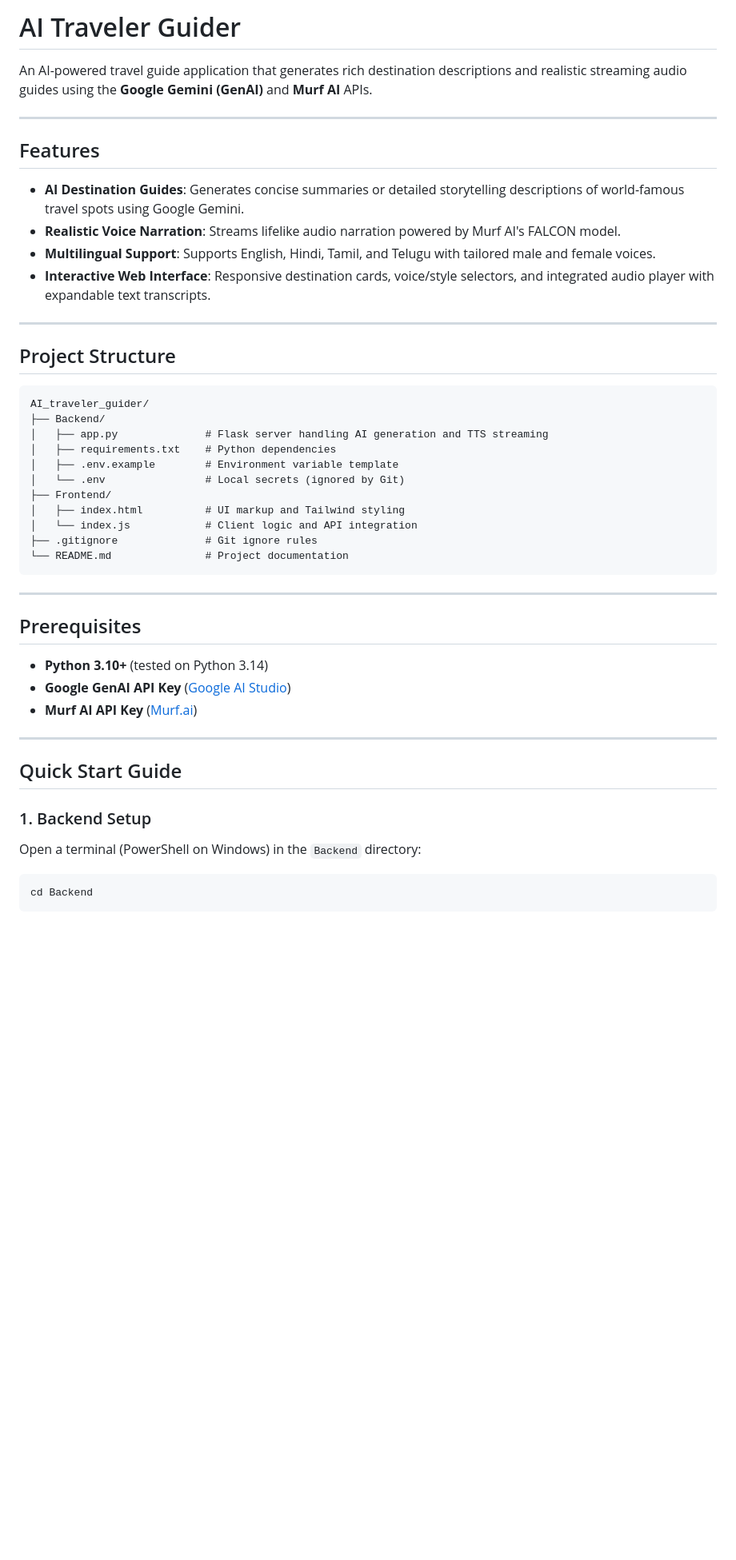
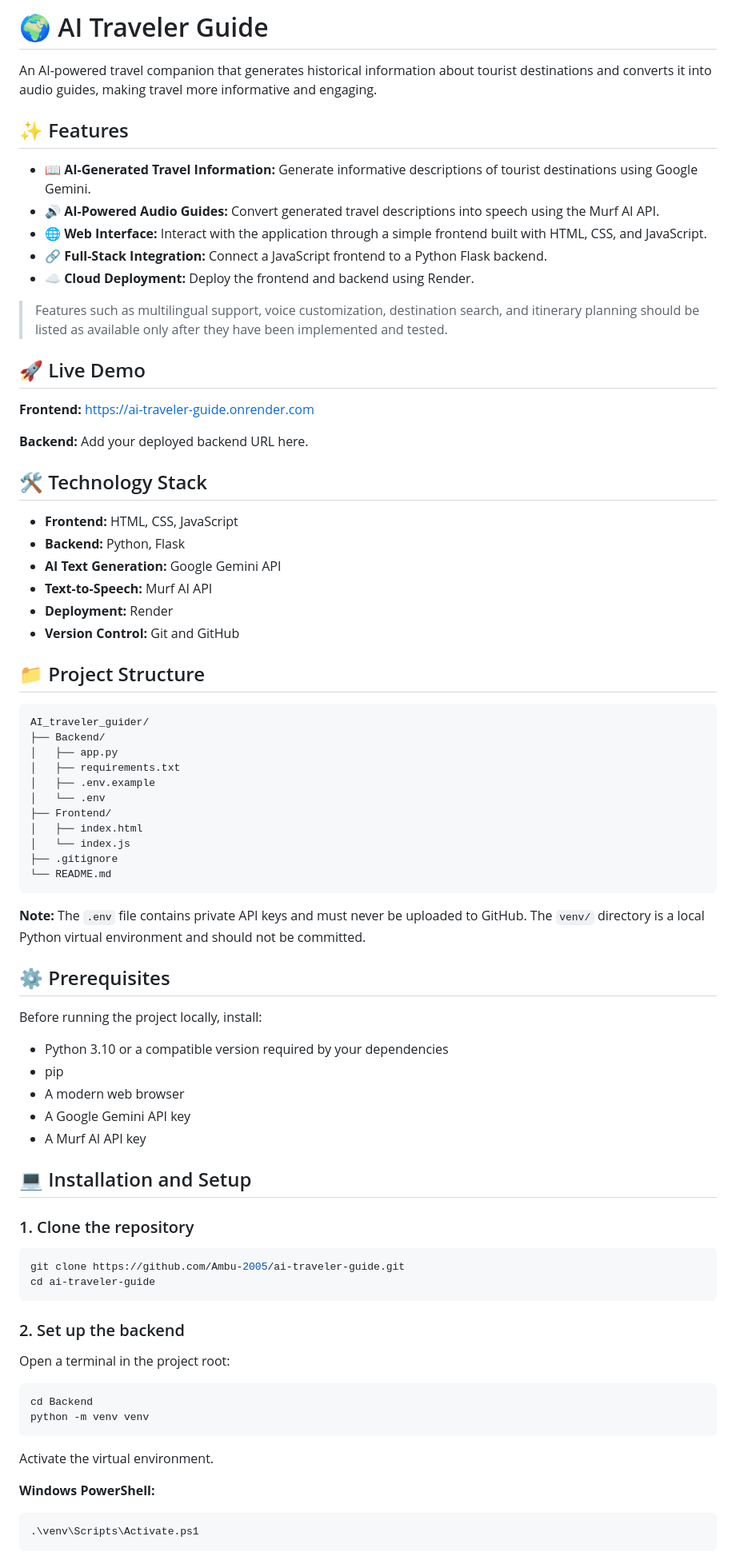
Before and after one commit to Ambu-2005/ai-traveler-guide, a Markdown page: README.md, the part around one of its changes. Shown at 80% size. Drawn GitHub-style; blank space fills up the shorter version.

Commit message:
Revise README for AI Traveler Guide
Updated project description, features, and structure in README.md.

````diff
--- a/README.md
+++ b/README.md
@@ -1,51 +1,83 @@
-# AI Traveler Guider
+# 🌍 AI Traveler Guide
 
-An AI-powered travel guide application that generates rich destination descriptions and realistic streaming audio guides using the **Google Gemini (GenAI)** and **Murf AI** APIs.
+An AI-powered travel companion that generates historical information about tourist destinations and converts it into audio guides, making travel more informative and engaging.
 
----
+## ✨ Features
 
-## Features
+- 📖 **AI-Generated Travel Information:** Generate informative descriptions of tourist destinations using Google Gemini.
+- 🔊 **AI-Powered Audio Guides:** Convert generated travel descriptions into speech using the Murf AI API.
+- 🌐 **Web Interface:** Interact with the application through a simple frontend built with HTML, CSS, and JavaScript.
+- 🔗 **Full-Stack Integration:** Connect a JavaScript frontend to a Python Flask backend.
+- ☁️ **Cloud Deployment:** Deploy the frontend and backend using Render.
 
-- **AI Destination Guides**: Generates concise summaries or detailed storytelling descriptions of world-famous travel spots using Google Gemini.
-- **Realistic Voice Narration**: Streams lifelike audio narration powered by Murf AI's FALCON model.
-- **Multilingual Support**: Supports English, Hindi, Tamil, and Telugu with tailored male and female voices.
-- **Interactive Web Interface**: Responsive destination cards, voice/style selectors, and integrated audio player with expandable text transcripts.
+> Features such as multilingual support, voice customization, destination search, and itinerary planning should be listed as available only after they have been implemented and tested.
 
----
+## 🚀 Live Demo
 
-## Project Structure
+**Frontend:** https://ai-traveler-guide.onrender.com
+
+**Backend:** Add your deployed backend URL here.
+
+## 🛠️ Technology Stack
+
+- **Frontend:** HTML, CSS, JavaScript
+- **Backend:** Python, Flask
+- **AI Text Generation:** Google Gemini API
+- **Text-to-Speech:** Murf AI API
+- **Deployment:** Render
+- **Version Control:** Git and GitHub
+
+## 📁 Project Structure
 
 ```text
 AI_traveler_guider/
 ├── Backend/
-│   ├── app.py              # Flask server handling AI generation and TTS streaming
-│   ├── requirements.txt    # Python dependencies
-│   ├── .env.example        # Environment variable template
-│   └── .env                # Local secrets (ignored by Git)
+│   ├── app.py
+│   ├── requirements.txt
+│   ├── .env.example
+│   └── .env
 ├── Frontend/
-│   ├── index.html          # UI markup and Tailwind styling
-│   └── index.js            # Client logic and API integration
-├── .gitignore              # Git ignore rules
-└── README.md               # Project documentation
+│   ├── index.html
+│   └── index.js
+├── .gitignore
+└── README.md
 ```
 
----
+**Note:** The `.env` file contains private API keys and must never be uploaded to GitHub. The `venv/` directory is a local Python virtual environment and should not be committed.
 
-## Prerequisites
+## ⚙️ Prerequisites
 
-- **Python 3.10+** (tested on Python 3.14)
-- **Google GenAI API Key** ([Google AI Studio](https://aistudio.google.com/))
-- **Murf AI API Key** ([Murf.ai](https://murf.ai/api))
+Before running the project locally, install:
 
----
+- Python 3.10 or a compatible version required by your dependencies
+- pip
+- A modern web browser
+- A Google Gemini API key
+- A Murf AI API key
 
-## Quick Start Guide
+## 💻 Installation and Setup
 
-### 1. Backend Setup
+### 1. Clone the repository
 
-Open a terminal (PowerShell on Windows) in the `Backend` directory:
+```bash
+git clone https://github.com/Ambu-2005/ai-traveler-guide.git
+cd ai-traveler-guide
+```
+
+### 2. Set up the backend
+
+Open a terminal in the project root:
+
+```bash
+cd Backend
+python -m venv venv
+```
+
+Activate the virtual environment.
+
+**Windows PowerShell:**
 
 ```powershell
-cd Backend
+.\venv\Scripts\Activate.ps1
 ```
 
````
Also changed, not shown: other parts of README.md (+79 -62 lines).
